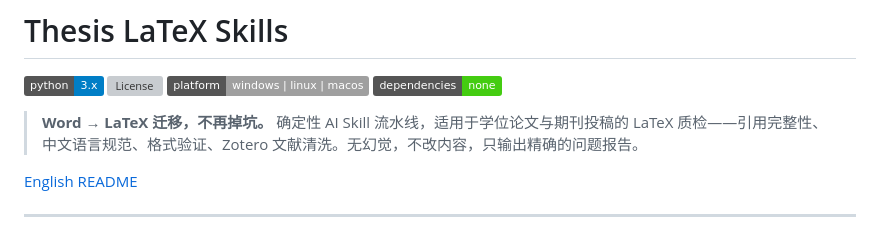
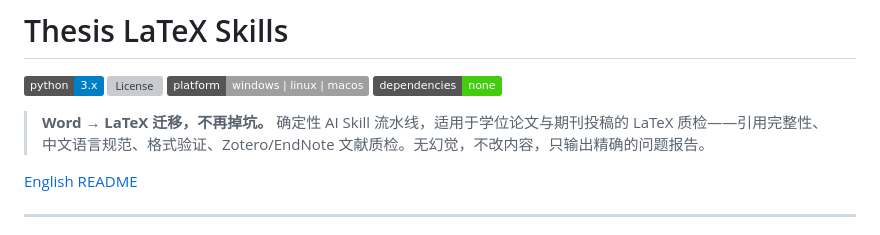
Before and after one commit to quzhiii/thesis-skills, a Markdown page: README.zh-CN.md, the part around the change. Drawn GitHub-style; badges without logos; grey boxes are pictures that could not be loaded.

```diff
--- a/README.zh-CN.md
+++ b/README.zh-CN.md
@@ -6,7 +6,7 @@
 ![No dependencies](https://img.shields.io/badge/dependencies-none-brightgreen)
 
 > **Word → LaTeX 迁移，不再掉坑。**
-> 确定性 AI Skill 流水线，适用于学位论文与期刊投稿的 LaTeX 质检——引用完整性、中文语言规范、格式验证、Zotero 文献清洗。无幻觉，不改内容，只输出精确的问题报告。
+> 确定性 AI Skill 流水线，适用于学位论文与期刊投稿的 LaTeX 质检——引用完整性、中文语言规范、格式验证、Zotero/EndNote 文献质检。无幻觉，不改内容，只输出精确的问题报告。
 
 [English README](README.md)
 
```
Also changed, not shown: README.md (+1 -1 lines).
